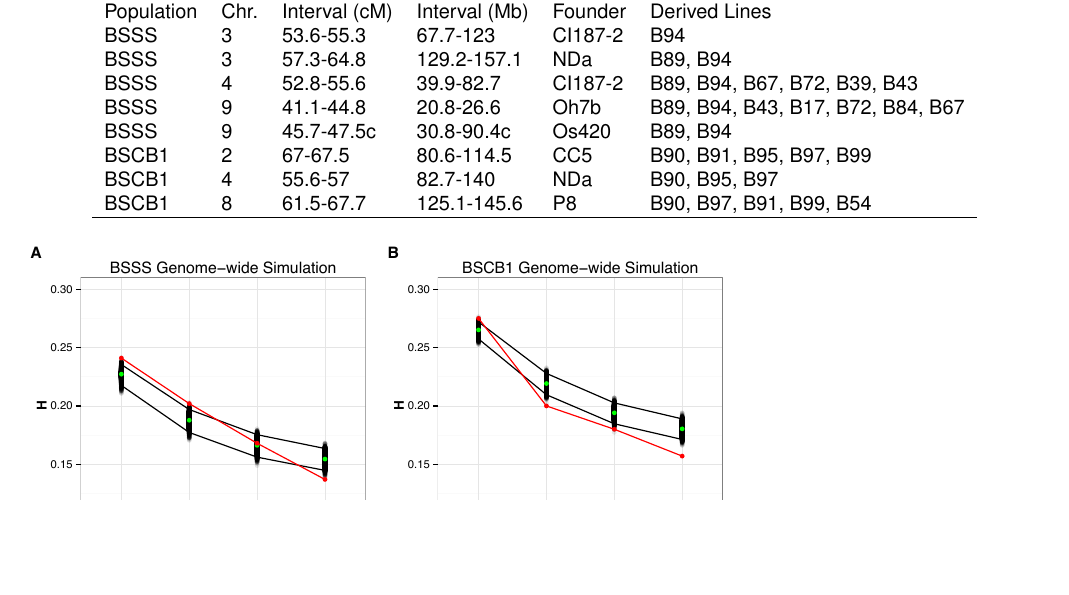
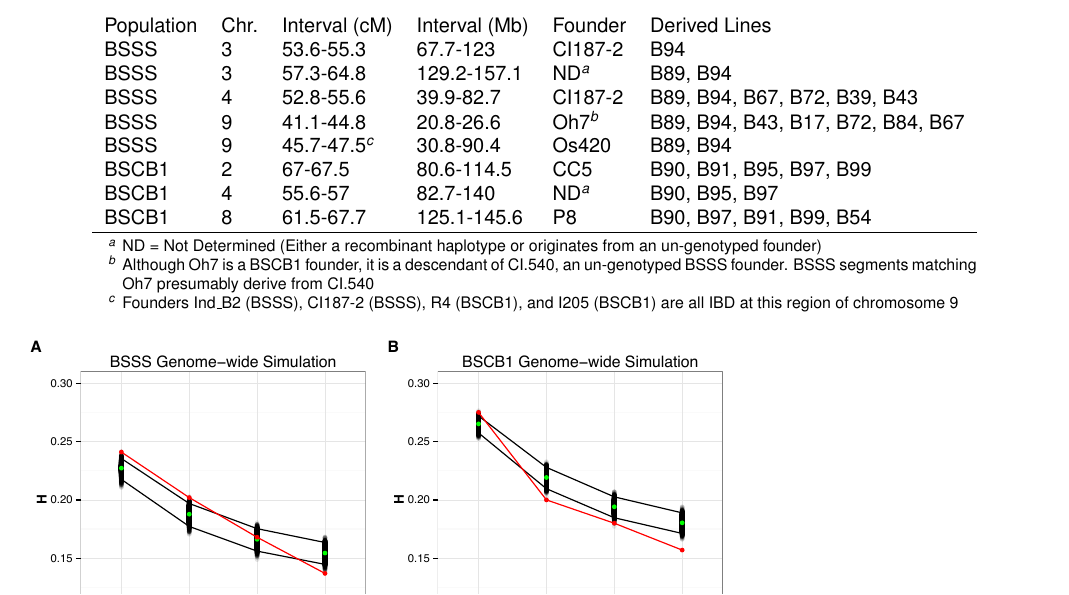
Before and after one commit to jpgerke/RRS56k, a LaTeX document (main.tex): part of page 7 of 18, cut so that both start at the same text, the shorter picture padded with empty space. Compiled offline with pdfLaTeX.

Commit message:
fixed the table cuz i rock

```diff
--- a/main.tex
+++ b/main.tex
@@ -9,6 +9,7 @@
 \usepackage{multirow}
 \usepackage{amsmath}
 \usepackage{capt-of}
+\usepackage{threeparttable}
 
 \addtolength{\oddsidemargin}{-.2cm}
 \addtolength{\evensidemargin}{-1.2cm}
@@ -337,30 +338,33 @@ These regions represent blocks of linked loci that show no evidence of recombina
 %%%%%%%%%%%%%%%%%%%%%%%%%%%%%%%%%%%%%%%%%% FIGURE
 
 
-
-
 \begin{table*}[t]
 \caption{Ancestry of haplotypes fixed in the cycle 16 population.}
 \fontsize{10}{12}\sf
 \centering
+   \begin{threeparttable}
+
 \label{tab:fix}
 \begin{tabular}{llllll}
 Population &	 Chr.& Interval (cM) & Interval (Mb) &	Founder & Derived Lines \\
 BSSS       & 3          & 53.6-55.3            & 67.7-123              & CI187-2        & B94                               \\
-BSSS       & 3          & 57.3-64.8              & 129.2-157.1           & NDa            & B89, B94                          \\
+BSSS       & 3          & 57.3-64.8              & 129.2-157.1           & ND\tnote{\emph{a}}           & B89, B94                          \\
 BSSS       & 4          & 52.8-55.6            & 39.9-82.7             & CI187-2        & B89, B94, B67, B72, B39, B43      \\
-BSSS       & 9          & 41.1-44.8            & 20.8-26.6             & Oh7b           & B89, B94, B43, B17, B72, B84, B67 \\
-BSSS       & 9          & 45.7-47.5c           & 30.8-90.4c            & Os420          & B89, B94                          \\
+BSSS       & 9          & 41.1-44.8            & 20.8-26.6             & Oh7\tnote{\emph{b}}           & B89, B94, B43, B17, B72, B84, B67 \\
+BSSS       & 9          & 45.7-47.5\tnote{\emph{c}}           & 30.8-90.4             & Os420          & B89, B94                          \\
 BSCB1      & 2          & 67-67.5            & 80.6-114.5            & CC5            & B90, B91, B95, B97, B99           \\
-BSCB1      & 4          & 55.6-57            & 82.7-140              & NDa            & B90, B95, B97                     \\
+BSCB1      & 4          & 55.6-57            & 82.7-140              & ND\tnote{\emph{a}}            & B90, B95, B97                     \\
 BSCB1      & 8          & 61.5-67.7            & 125.1-145.6           & P8             & B90, B97, B91, B99, B54           \\\hline
 \end{tabular}
+   \begin{tablenotes}
+      \footnotesize
+      \item[\emph{a}]{ND = Not Determined (Either a recombinant haplotype or originates from an un-genotyped founder)}
+      \item[\emph{b}]{Although Oh7 is a BSCB1 founder, it is a descendant of CI.540, an un-genotyped BSSS founder. BSSS segments matching Oh7 presumably derive from CI.540}
+      \item[\emph{c}]{Founders Ind\_B2 (BSSS), CI187-2 (BSSS), R4 (BSCB1), and I205 (BSCB1) are all IBD at this region of chromosome 9}
+   \end{tablenotes}
+\end{threeparttable}
 \end{table*}
-%a ND = Not Determined (Either a recombinant haplotype or originates from an un-genotyped founder)
-%
-%b Although Oh7 is a BSCB1 founder, it is a descendant of CI.540, an un-genotyped BSSS founder. BSSS segments matching Oh7 presumably derive from CI.540
-%
-%c  Founders Ind_B2 (BSSS), CI187-2 (BSSS), R4 (BSCB1), and I205 (BSCB1) are all IBD at this region of chromosome 9
+
 
 \subsection*{The role of genetic drift}
 There is clear evidence of phenotypic improvement in response to selection in the Iowa RRS populations (Smith, 1983; Keeratinijakal and Lamkey, 1993; Schnicker and Lamkey, 1993; Holthaus and Lamkey, 1995; Brekke et al., 2011a; Brekke et al., 2011b; Edwards, 2011) and large changes in genetic structure indicated by molecular markers.
```
Also changed, not shown: main.tex (2 more changed lines).
